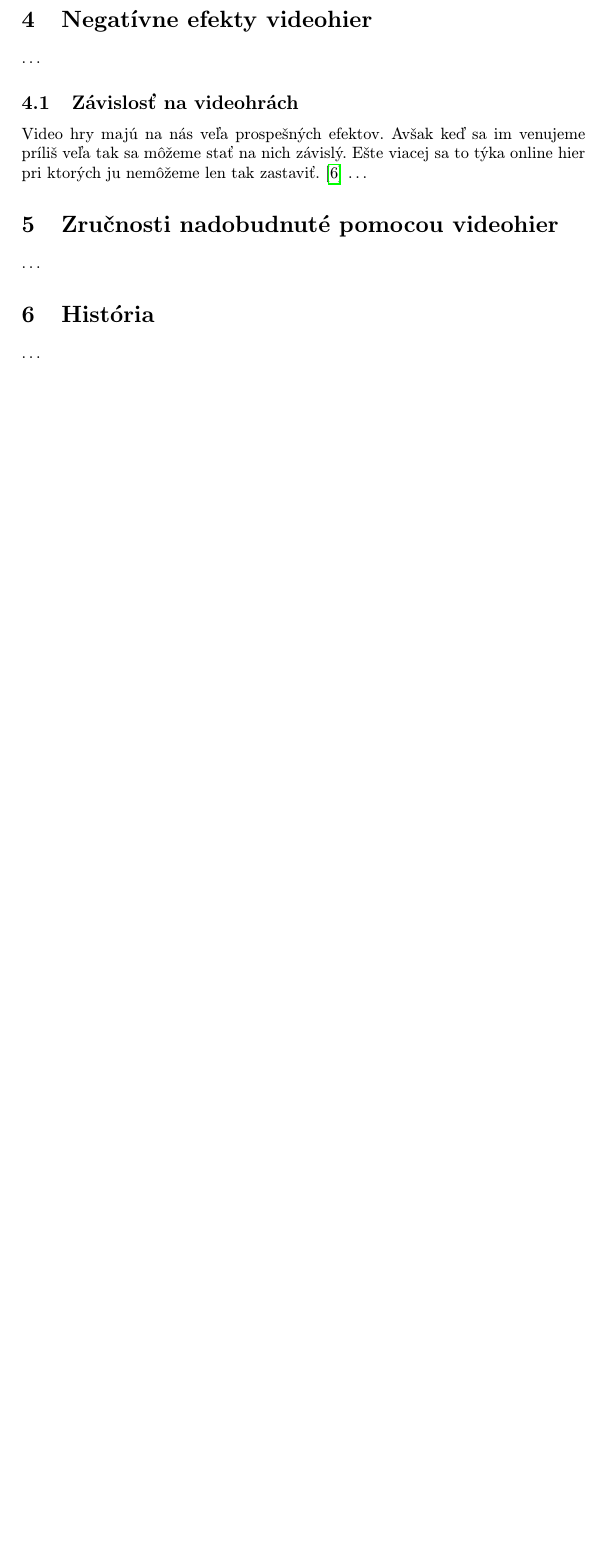
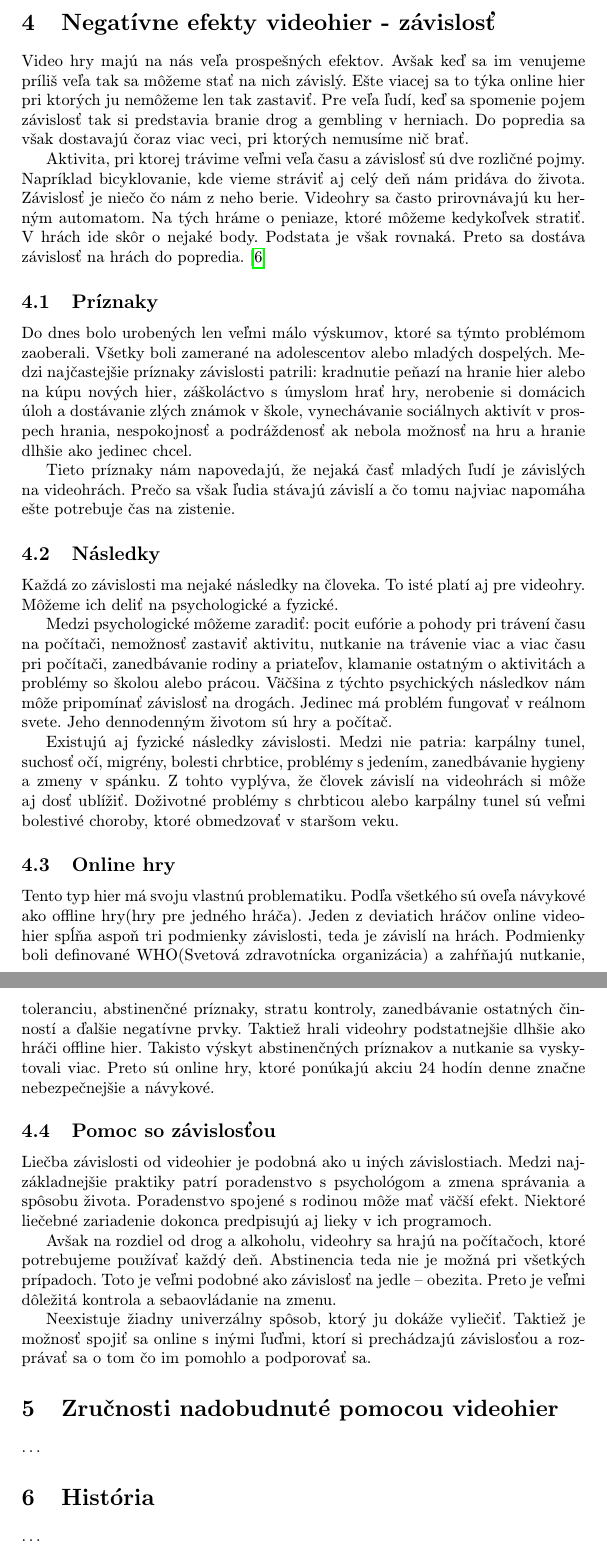
Before and after one commit to meTjulinko/MIP, a LaTeX paper (article_120803.tex): part of page 4 of 4 before the commit and two parts of pages 4 and 5 of 5 after it, the two joined at a grey line, cut so that both start at the same text, the shorter picture padded with empty space. Compiled offline with pdfLaTeX.

Commit message:
Doplnený textt

```diff
--- a/article_120803.tex
+++ b/article_120803.tex
@@ -107,11 +107,34 @@ V nasledujúcom zozname uvádzam daný výskum, ktorý zdôrazňuje potenciál v
 \end{flushleft}
 *AH: Akčné hry, *RPG: Hry na hranie rolí/hrdinov, *VH: Videohra				.\cite{Kowal:Mitigation}\\
 
-\section{Negatívne efekty videohier} \label{ina:neg}
-\dots
-\subsection{Závislosť na videohrách}
+\section{Negatívne efekty videohier - závislosť} \label{ina:neg}
 
-Video hry majú na nás veľa prospešných efektov. Avšak keď sa im venujeme príliš veľa tak sa môžeme stať na nich závislý. Ešte viacej sa to týka online hier pri ktorých ju nemôžeme len tak zastaviť.\cite{addiction} \dots
+Video hry majú na nás veľa prospešných efektov. Avšak keď sa im venujeme príliš veľa tak sa môžeme stať na nich závislý. Ešte viacej sa to týka online hier pri ktorých ju nemôžeme len tak zastaviť. Pre veľa ľudí, keď sa spomenie pojem závislosť tak si predstavia branie drog a gembling v herniach. Do popredia sa však dostavajú čoraz viac veci, pri ktorých nemusíme nič brať.
+
+Aktivita, pri ktorej trávime veľmi veľa času a závislosť sú dve rozličné pojmy. Napríklad bicyklovanie, kde vieme stráviť aj celý deň nám pridáva do života. Závislosť je niečo čo nám z neho berie. Videohry sa často prirovnávajú ku herným automatom. Na tých hráme o peniaze, ktoré môžeme kedykoľvek stratiť. V hrách ide skôr o nejaké body. Podstata je však rovnaká. Preto sa dostáva závislosť na hrách do popredia. \cite{addiction}
+\subsection{Príznaky}
+
+Do dnes bolo urobených len veľmi málo výskumov, ktoré sa týmto problémom zaoberali. Všetky boli zamerané na adolescentov alebo mladých dospelých. Medzi najčastejšie príznaky závislosti patrili: kradnutie peňazí na hranie hier alebo na kúpu nových hier, záškoláctvo s úmyslom hrať hry, nerobenie si domácich úloh a dostávanie zlých známok v škole, vynechávanie sociálnych aktivít v prospech hrania, nespokojnosť a podráždenosť ak nebola možnosť na hru a hranie dlhšie ako jedinec chcel.
+
+Tieto príznaky nám napovedajú, že nejaká časť mladých ľudí je závislých na videohrách. Prečo sa však ľudia stávajú závislí a čo tomu najviac napomáha ešte potrebuje čas na zistenie.
+\subsection{Následky}
+
+Každá zo závislosti ma nejaké následky na človeka. To isté platí aj pre videohry. Môžeme ich deliť na psychologické a fyzické.
+
+Medzi psychologické môžeme zaradiť: pocit eufórie a pohody pri trávení času na počítači, nemožnosť zastaviť aktivitu, nutkanie na trávenie viac a viac času pri počítači, zanedbávanie rodiny a priateľov, klamanie ostatným o aktivitách a problémy so školou alebo prácou. Väčšina z týchto psychických následkov nám môže pripomínať závislosť na drogách. Jedinec má problém fungovať v reálnom svete. Jeho dennodenným životom sú hry a počítač.
+
+Existujú aj fyzické následky závislosti. Medzi nie patria: karpálny tunel, suchosť očí, migrény, bolesti chrbtice, problémy s jedením, zanedbávanie hygieny a zmeny v spánku. Z tohto vyplýva, že človek závislí na videohrách si môže aj dosť ublížiť. Doživotné problémy s chrbticou alebo karpálny tunel sú veľmi bolestivé choroby, ktoré obmedzovať v staršom veku.
+
+\subsection{Online hry}
+
+Tento typ hier má svoju vlastnú problematiku. Podľa všetkého sú oveľa návykové ako offline hry(hry pre jedného hráča). Jeden z deviatich hráčov online videohier spĺňa aspoň tri podmienky závislosti, teda je závislí na hrách. Podmienky boli definované WHO(Svetová zdravotnícka organizácia) a zahŕňajú nutkanie, toleranciu, abstinenčné príznaky, stratu kontroly, zanedbávanie ostatných činností a ďalšie negatívne prvky. Taktiež hrali videohry podstatnejšie dlhšie ako hráči offline hier. Takisto výskyt abstinenčných príznakov a nutkanie sa vyskytovali viac. Preto sú online hry, ktoré ponúkajú akciu 24 hodín denne značne nebezpečnejšie a návykové.
+\subsection{Pomoc so závislosťou}
+
+Liečba závislosti od videohier je podobná ako u iných závislostiach. Medzi najzákladnejšie praktiky patrí poradenstvo s psychológom a zmena správania a spôsobu života. Poradenstvo spojené s rodinou môže mať väčší efekt. Niektoré liečebné zariadenie dokonca predpisujú aj lieky v ich programoch.
+
+Avšak na rozdiel od drog a alkoholu, videohry sa hrajú na počítačoch, ktoré potrebujeme používať každý deň. Abstinencia teda nie je možná pri všetkých prípadoch.  Toto je veľmi podobné ako závislosť na jedle – obezita. Preto je veľmi dôležitá kontrola a sebaovládanie na zmenu.
+
+Neexistuje žiadny univerzálny spôsob, ktorý ju dokáže vyliečiť. Taktiež je možnosť spojiť sa online s inými ľuďmi, ktorí si prechádzajú závislosťou a rozprávať sa o tom čo im pomohlo a podporovať sa.
 \section{Zručnosti nadobudnuté pomocou videohier}
 \dots
 \section{História} \label{History}
```
Also changed, not shown: 1 other file.
